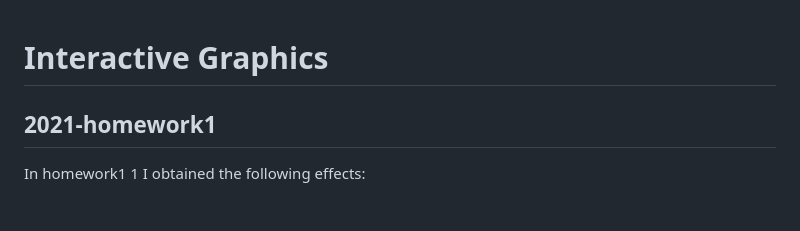
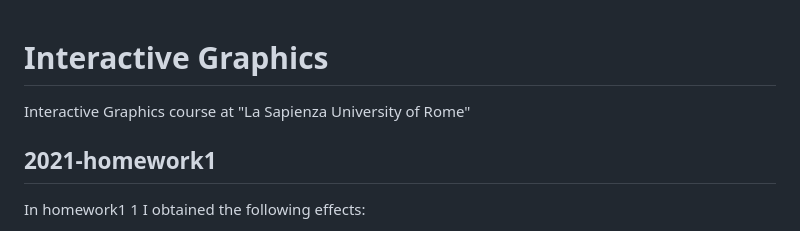
Before and after one commit to Omar659/Interactive-Graphics, a Markdown page: README.md, the part around the change. Drawn GitHub-style.

```diff
--- a/README.md
+++ b/README.md
@@ -1,4 +1,7 @@
 # Interactive Graphics
+
+Interactive Graphics course at "La Sapienza University of Rome"
+
 ## 2021-homework1
 In homework1 1 I obtained the following effects:
 
```
